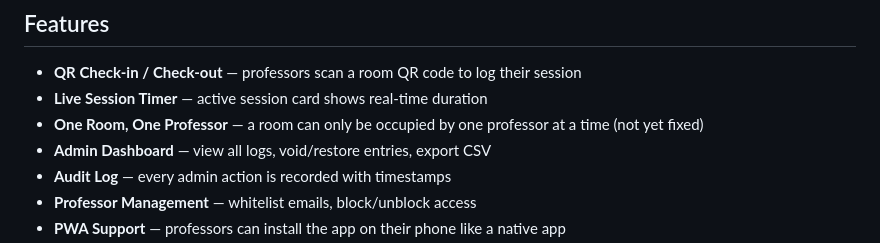
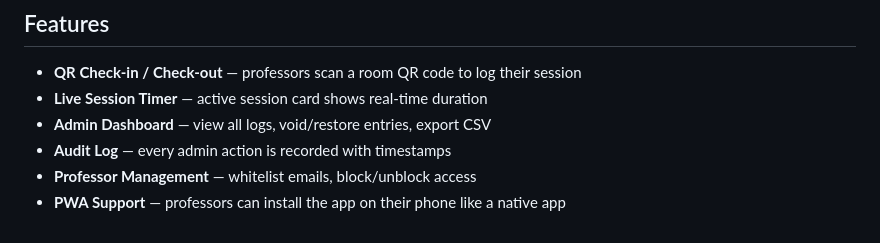
Before and after one commit to enzo-q/NEU-Lab-Log, a Markdown page: README.md, the part around the change. Rendered like a GitHub page.

```diff
--- a/README.md
+++ b/README.md
@@ -13,7 +13,6 @@ https://database-1011.web.app/
 
 - **QR Check-in / Check-out** — professors scan a room QR code to log their session
 - **Live Session Timer** — active session card shows real-time duration
-- **One Room, One Professor** — a room can only be occupied by one professor at a time (not yet fixed)
 - **Admin Dashboard** — view all logs, void/restore entries, export CSV
 - **Audit Log** — every admin action is recorded with timestamps
 - **Professor Management** — whitelist emails, block/unblock access
```
